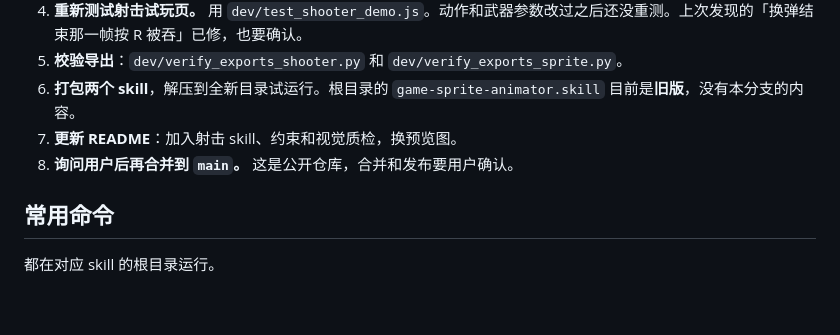
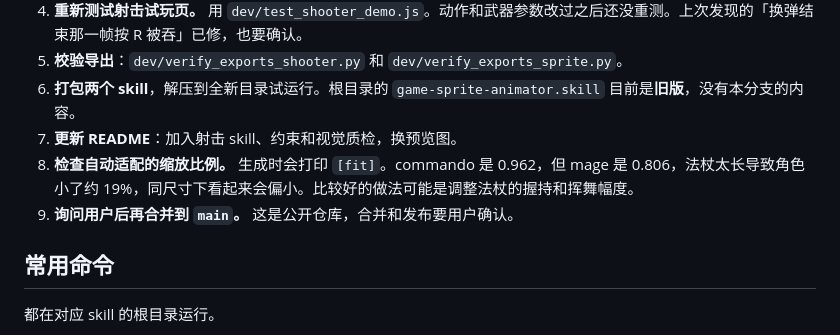
Before and after one commit to ww1995012019/2dgameskills, a Markdown page: HANDOVER.md, the part around the change. Rendered like a GitHub page; blank space fills up the shorter version.

Commit message:
Note auto-fit scale check in handover
Co-Authored-By: Claude Opus 5.5 <noreply@anthropic.com>

```diff
--- a/HANDOVER.md
+++ b/HANDOVER.md
@@ -68,7 +68,8 @@ ghost 和 mercenary 上一轮有过这些失败，本轮修复针对的就是它
 5. **校验导出**：`dev/verify_exports_shooter.py` 和 `dev/verify_exports_sprite.py`。
 6. **打包两个 skill**，解压到全新目录试运行。根目录的 `game-sprite-animator.skill` 目前是**旧版**，没有本分支的内容。
 7. **更新 README**：加入射击 skill、约束和视觉质检，换预览图。
-8. **询问用户后再合并到 `main`。** 这是公开仓库，合并和发布要用户确认。
+8. **检查自动适配的缩放比例。** 生成时会打印 `[fit]`。commando 是 0.962，但 mage 是 0.806，法杖太长导致角色小了约 19%，同尺寸下看起来会偏小。比较好的做法可能是调整法杖的握持和挥舞幅度。
+9. **询问用户后再合并到 `main`。** 这是公开仓库，合并和发布要用户确认。
 
 ## 常用命令
 
```
